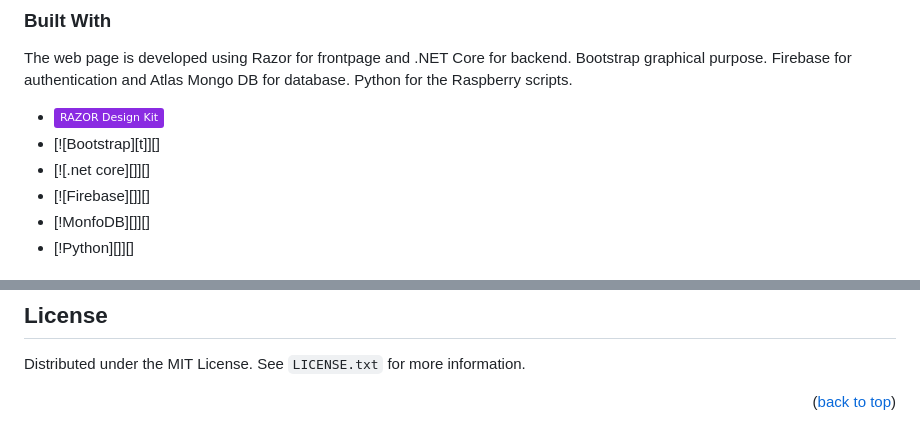
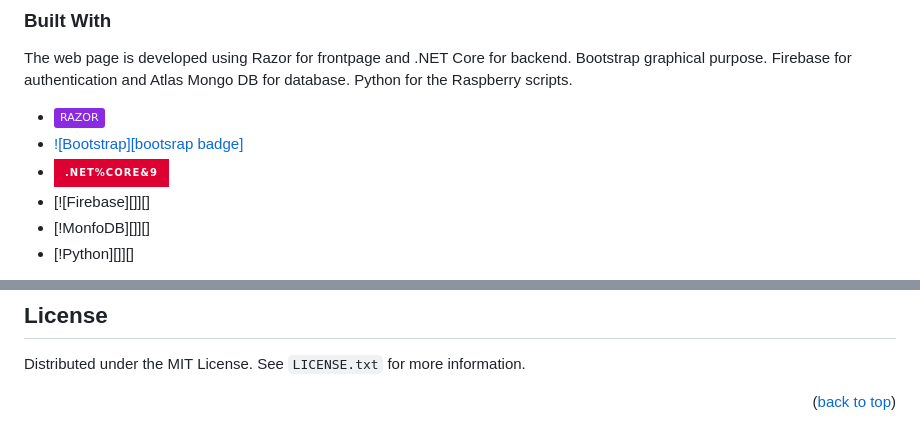
Before and after one commit to DoublEffe/Admin, a Markdown page: README.md, 2 parts joined by grey strips. GitHub-like rendering; badges without logos.

```diff
--- a/README.md
+++ b/README.md
@@ -69,8 +69,8 @@ Firebase for authentication and Atlas Mongo DB for database.
 Python for the Raspberry scripts.
 
 * [![Razor][razor badge]][razor]
-* [![Bootstrap][t]][]
-* [![.net core][]][]
+* [![Bootstrap][bootsrap badge]][bootstrap]
+* [![.net core][net core badge]][net core]
 * [![Firebase][]][]
 * [!MonfoDB][]][]
 * [!Python][]][]
@@ -158,5 +158,5 @@ Distributed under the MIT License. See `LICENSE.txt` for more information.
 [net core badge]: https://img.shields.io/badge/.NET%CORE&9-DD0031?style=for-the-badge&logo=dotnet&logoColor=white
-[razor badge]: https://img.shields.io/badge/RAZOR%20Design%20Kit-8A2BE2
+[razor badge]: https://img.shields.io/badge/RAZOR-8A2BE2
 [razor]: https://learn.microsoft.com/it-it/aspnet/core/mvc/views/razor?view=aspnetcore-9.0
 [bootstrap badge]: https://img.shields.io/badge/BOOTstrap-DD0031?style=for-the-badge&logo=bootstrap&logoColor=white
 [bootstrap]: https://getbootstrap.com/
```
Also changed, not shown: other parts of README.md (+1 -1 lines).
